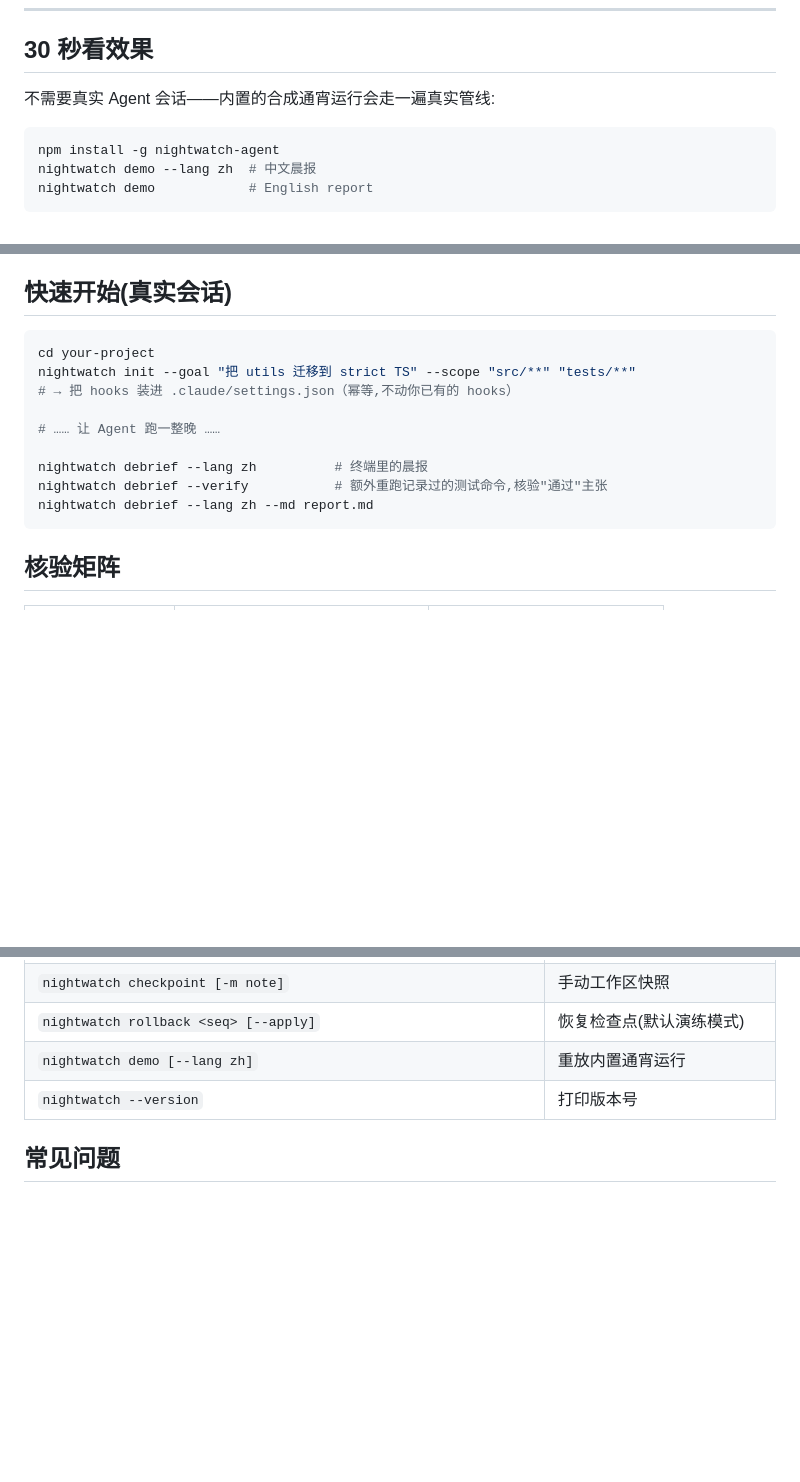
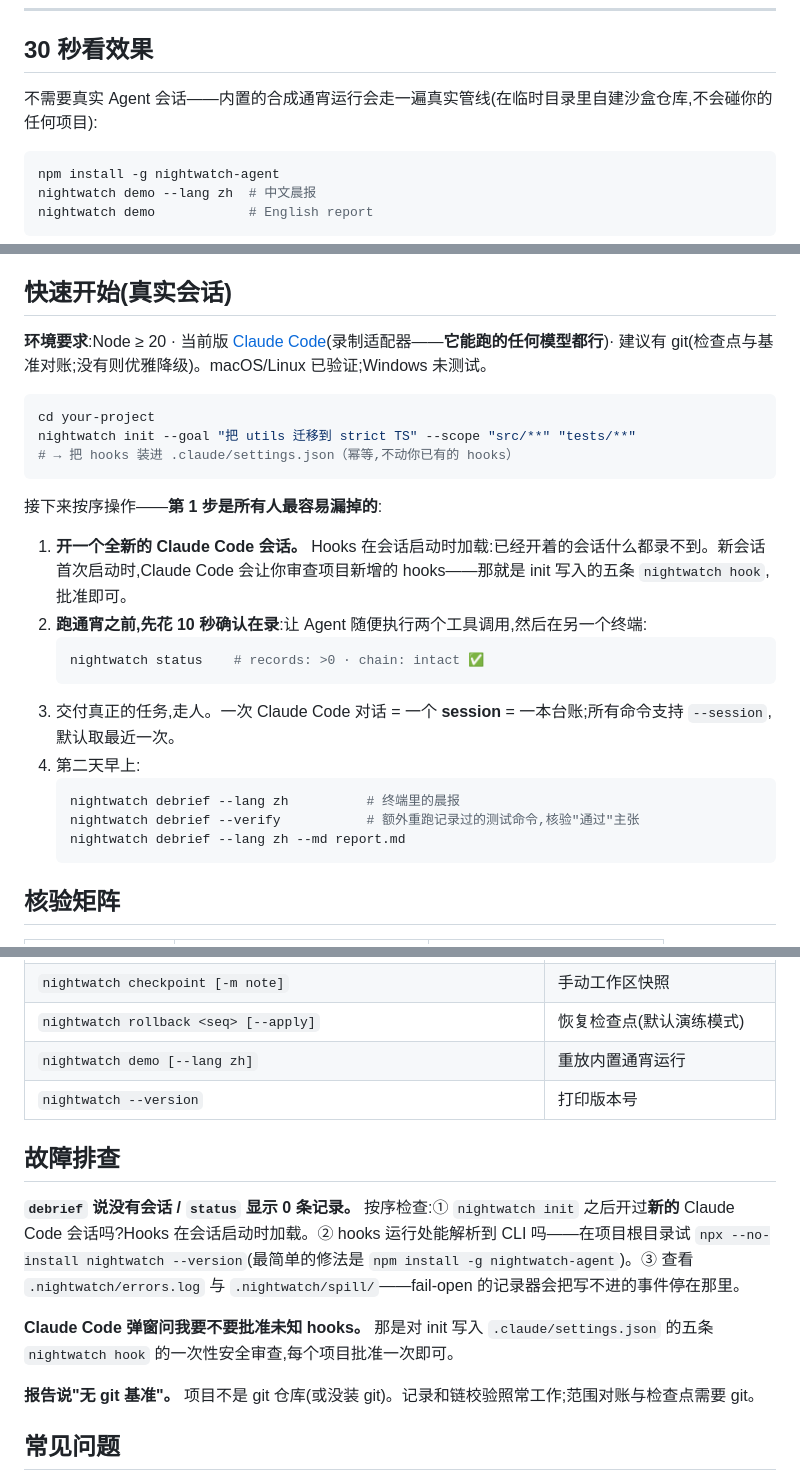
Before and after one commit to BeamusWayne/NightWatch, a Markdown page: README.zh-CN.md, 3 parts joined by grey strips. GitHub-like rendering; blank space fills up the shorter version.

````diff
--- a/README.zh-CN.md
+++ b/README.zh-CN.md
@@ -20,7 +21,7 @@ NightWatch 把 Agent 会话的每个事件写入**哈希链接、只追加的台
 
 ## 30 秒看效果
 
-不需要真实 Agent 会话——内置的合成通宵运行会走一遍真实管线:
+不需要真实 Agent 会话——内置的合成通宵运行会走一遍真实管线(在临时目录里自建沙盒仓库,不会碰你的任何项目):
 
 ```bash
 npm install -g nightwatch-agent
@@ -57,17 +58,28 @@ nightwatch demo            # English report
 
 ## 快速开始(真实会话)
 
+**环境要求**:Node ≥ 20 · 当前版 [Claude Code](https://claude.com/claude-code)(录制适配器——**它能跑的任何模型都行**)· 建议有 git(检查点与基准对账;没有则优雅降级)。macOS/Linux 已验证;Windows 未测试。
+
 ```bash
 cd your-project
 nightwatch init --goal "把 utils 迁移到 strict TS" --scope "src/**" "tests/**"
 # → 把 hooks 装进 .claude/settings.json（幂等,不动你已有的 hooks）
+```
 
-# …… 让 Agent 跑一整晚 ……
+接下来按序操作——**第 1 步是所有人最容易漏掉的**:
 
-nightwatch debrief --lang zh          # 终端里的晨报
-nightwatch debrief --verify           # 额外重跑记录过的测试命令,核验"通过"主张
-nightwatch debrief --lang zh --md report.md
-```
+1. **开一个全新的 Claude Code 会话。** Hooks 在会话启动时加载:已经开着的会话什么都录不到。新会话首次启动时,Claude Code 会让你审查项目新增的 hooks——那就是 init 写入的五条 `nightwatch hook`,批准即可。
+2. **跑通宵之前,先花 10 秒确认在录**:让 Agent 随便执行两个工具调用,然后在另一个终端:
+   ```bash
+   nightwatch status    # records: >0 · chain: intact ✅
+   ```
+3. 交付真正的任务,走人。一次 Claude Code 对话 = 一个 **session** = 一本台账;所有命令支持 `--session`,默认取最近一次。
+4. 第二天早上:
+   ```bash
+   nightwatch debrief --lang zh          # 终端里的晨报
+   nightwatch debrief --verify           # 额外重跑记录过的测试命令,核验"通过"主张
+   nightwatch debrief --lang zh --md report.md
+   ```
 
 ## 核验矩阵
 
@@ -189,6 +203,14 @@ nightwatch debrief    链校验 + 主张重跑 + 范围比对 → 晨报
 | `nightwatch demo [--lang zh]` | 重放内置通宵运行 |
 | `nightwatch --version` | 打印版本号 |
 
+## 故障排查
+
+**`debrief` 说没有会话 / `status` 显示 0 条记录。** 按序检查:① `nightwatch init` 之后开过**新的** Claude Code 会话吗?Hooks 在会话启动时加载。② hooks 运行处能解析到 CLI 吗——在项目根目录试 `npx --no-install nightwatch --version`(最简单的修法是 `npm install -g nightwatch-agent`)。③ 查看 `.nightwatch/errors.log` 与 `.nightwatch/spill/`——fail-open 的记录器会把写不进的事件停在那里。
+
+**Claude Code 弹窗问我要不要批准未知 hooks。** 那是对 init 写入 `.claude/settings.json` 的五条 `nightwatch hook` 的一次性安全审查,每个项目批准一次即可。
+
+**报告说"无 git 基准"。** 项目不是 git 仓库(或没装 git)。记录和链校验照常工作;范围对账与检查点需要 git。
+
 ## 常见问题
 
 **记录会拖慢 Agent 吗?** 每个 hook 事件只起一个短命 node 进程,且 fail-open。较重的检查点只在会话开始和每轮结束时跑,不跟随工具调用。
````
Also changed, not shown: other parts of README.zh-CN.md (+6 -0 lines), README.md (+31 -6 lines).
